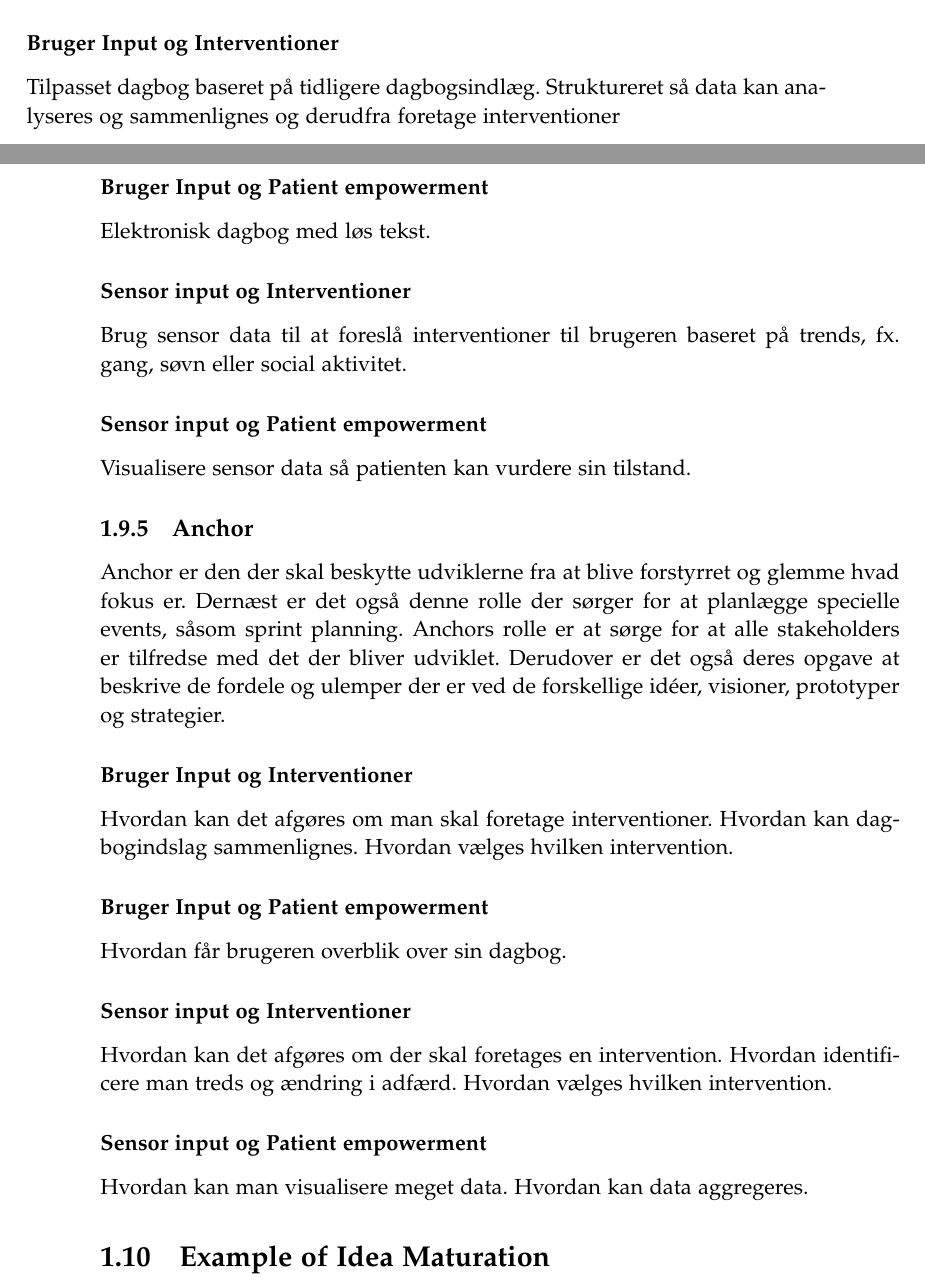
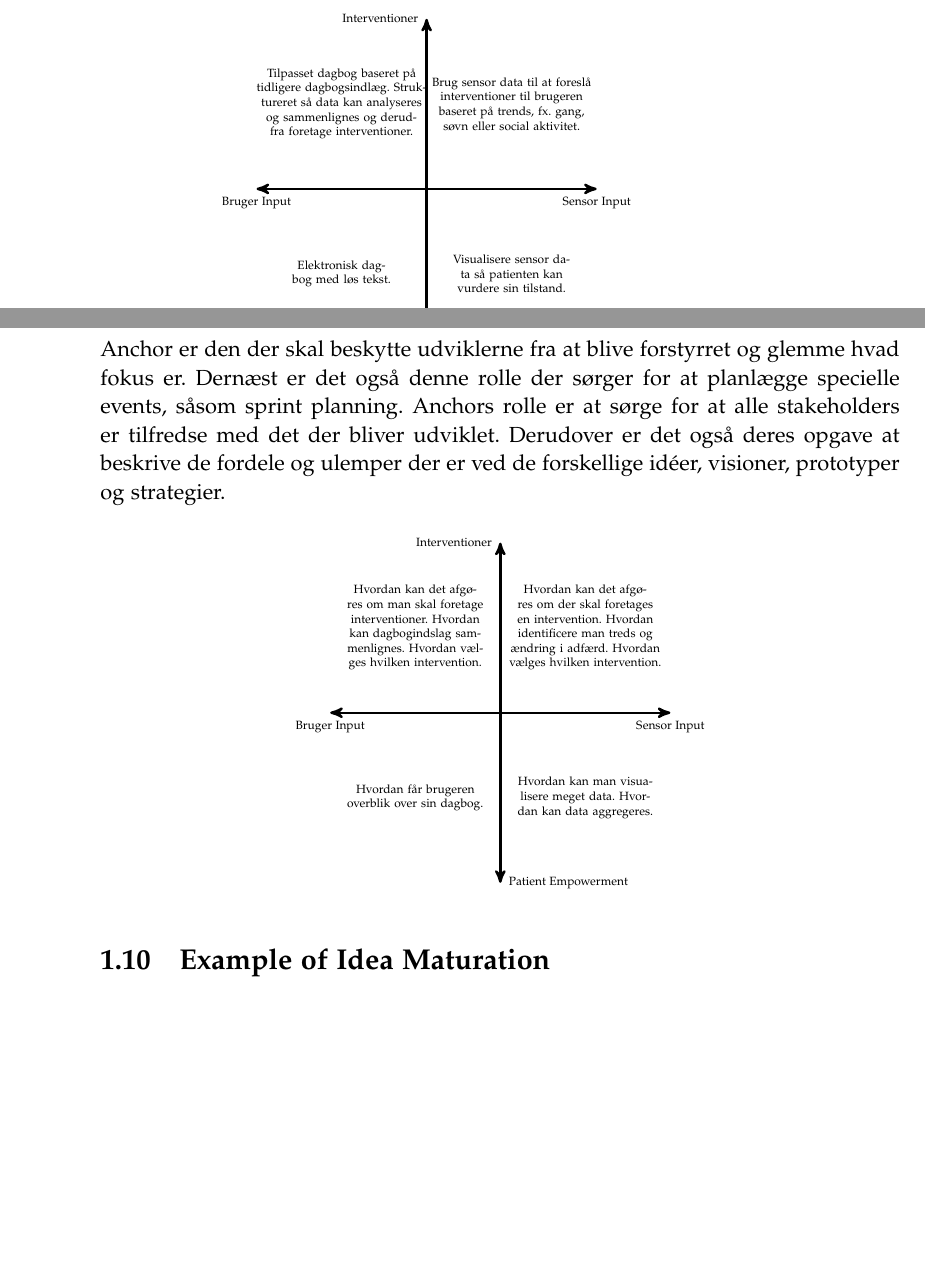
Before and after one commit to SW807/Software-Innovation, a LaTeX thesis (master.tex, which reads indhold/vision_scenarios.tex, setup/preamble.tex): two parts of pages 15 and 16 of 17, joined at a grey line, cut so that both start at the same text, the shorter picture padded with empty space. Compiled offline with pdfLaTeX.

Commit message:
Tilføjede koordinat systemer til vision scenarios

```diff
--- a/indhold/vision_scenarios.tex
+++ b/indhold/vision_scenarios.tex
@@ -57,15 +59,16 @@ Denne rolle består af udviklerne og det er derfor denne rolle der står for pro
 Responder rollen bruges til at se om man har udnyttet det fulde potentiale af projektet.
 Her er der tale om man bruger de rigtige komponenter, men også om man bruger disse komponenter så meget som man overhovedet kan.
 
-\subsubsection*{Bruger Input og Interventioner}
-Tilpasset dagbog baseret på tidligere dagbogsindlæg.
-Struktureret så data kan analyseres og sammenlignes og derudfra foretage interventioner
-\subsubsection*{Bruger Input og Patient empowerment}
-Elektronisk dagbog med løs tekst.
-\subsubsection*{Sensor input og Interventioner}
-Brug sensor data til at foreslå interventioner til brugeren baseret på trends, fx. gang, søvn eller social aktivitet.
-\subsubsection*{Sensor input og Patient empowerment}
-Visualisere sensor data så patienten kan vurdere sin tilstand.
+\coord
+  {Bruger Input}
+  {Sensor Input}
+  {Interventioner}
+  {Patient Empowerment}
+  {Tilpasset dagbog baseret på tidligere dagbogsindlæg.
+    Struktureret så data kan analyseres og sammenlignes og derudfra foretage interventioner.}
+  {Brug sensor data til at foreslå interventioner til brugeren baseret på trends, fx. gang, søvn eller social aktivitet.}
+  {Visualisere sensor data så patienten kan vurdere sin tilstand.}
+  {Elektronisk dagbog med løs tekst.}
 
 \subsection{Anchor}
 Anchor er den der skal beskytte udviklerne fra at blive forstyrret og glemme hvad fokus er.
@@ -73,16 +76,17 @@ Dernæst er det også denne rolle der sørger for at planlægge specielle events
 Anchors rolle er at sørge for at alle stakeholders er tilfredse med det der bliver udviklet.
 Derudover er det også deres opgave at beskrive de fordele og ulemper der er ved de forskellige idéer, visioner, prototyper og strategier.
 
-\subsubsection*{Bruger Input og Interventioner}
-Hvordan kan det afgøres om man skal foretage interventioner.
-Hvordan kan dagbogindslag sammenlignes.
-Hvordan vælges hvilken intervention.
-\subsubsection*{Bruger Input og Patient empowerment}
-Hvordan får brugeren overblik over sin dagbog.
-\subsubsection*{Sensor input og Interventioner}
-Hvordan kan det afgøres om der skal foretages en intervention.
-Hvordan identificere man treds og ændring i adfærd.
-Hvordan vælges hvilken intervention.
-\subsubsection*{Sensor input og Patient empowerment}
-Hvordan kan man visualisere meget data.
-Hvordan kan data aggregeres.
+\coord
+  {Bruger Input}
+  {Sensor Input}
+  {Interventioner}
+  {Patient Empowerment}
+  {Hvordan kan det afgøres om man skal foretage interventioner.
+    Hvordan kan dagbogindslag sammenlignes.
+    Hvordan vælges hvilken intervention.}
+  {Hvordan kan det afgøres om der skal foretages en intervention.
+    Hvordan identificere man treds og ændring i adfærd.
+    Hvordan vælges hvilken intervention.}
+  {Hvordan kan man visualisere meget data.
+    Hvordan kan data aggregeres.}
+  {Hvordan får brugeren overblik over sin dagbog.}
--- a/setup/preamble.tex
+++ b/setup/preamble.tex
@@ -177,6 +177,9 @@
 \usepackage[danish,nameinlink,capitalise]{cleveref}
 \usepackage{listings}
 
+\usepackage{tikz}
+\usetikzlibrary{arrows}
+
 % Additional commands
 \input{./setup/todonotes}
 \input{./setup/lstlisting}
```
Also changed, not shown: indhold/coordinatecommand.tex (added, +22 -0 lines), indhold/vision_scenarios.tex (38 more changed lines).
